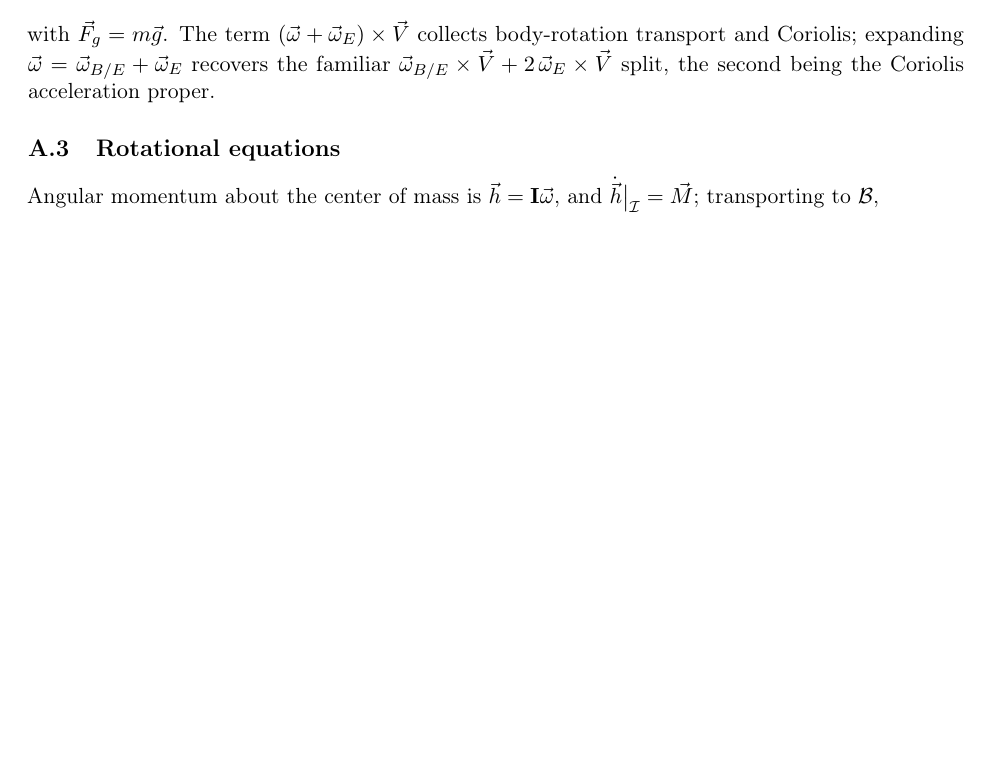
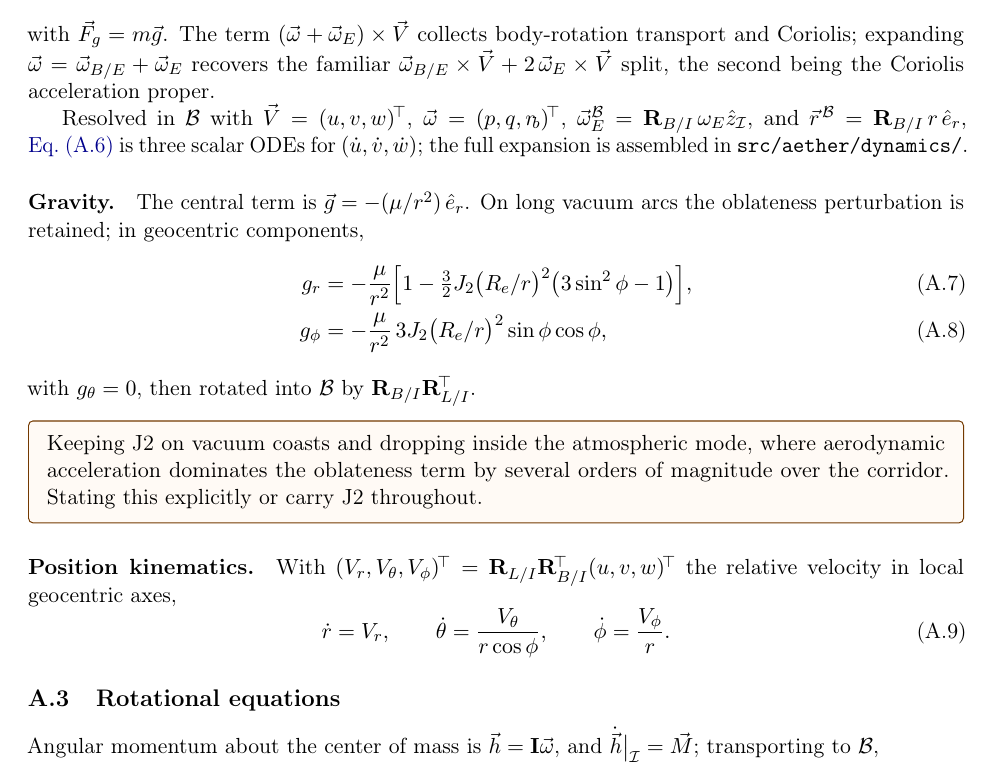
Before and after one commit to ethank5149/aether, a LaTeX paper (manuscripts/paper1/main.tex, which reads manuscripts/paper1/appendices/rigid_body_equations_of_motion.tex, manuscripts/preamble.tex): part of page 15 of 17 before the commit and part of page 15 of 18 after it, cut so that both start at the same text, the shorter picture padded with empty space. Compiled offline with pdfLaTeX.

Commit message:
fix(manusccripts): improve build script and add gravity/oblateness appendix
- Update `build.sh` to remove stale latexmk dependency cache before
  building, ensuring all inputs are re-checked
- Enhance the `clean` target to fully remove the build directory and
  all auxiliary files (`.aux`, `.bbl`, `.blg`, `.log`, `.out`, `.toc`,
  `.fls`, `.fdb_latexmk`, `.synctex.gz`, `.tdo`, `.pdf`)
- Add gravity and oblateness perturbation equations (J2 term) to the
  rigid body equations of motion appendix, with rotation into body frame
- Add position kinematics equations for local geocentric axes
- Introduce `decide` tcolorbox in preamble for highlighting design
  decisions, matching the existing `keybox` styling

```diff
--- a/manuscripts/paper1/appendices/rigid_body_equations_of_motion.tex
+++ b/manuscripts/paper1/appendices/rigid_body_equations_of_motion.tex
@@ -115,6 +115,40 @@ $\vec\omega=\vec\omega_{B/E}+\vec\omega_E$ recovers the familiar
 $\vec\omega_{B/E}\times\vec V+2\,\vec\omega_E\times\vec V$ split, the second
 being the Coriolis acceleration proper.
 
+ Resolved in $\mathcal B$ with
+$\vec V=(u,v,w)^{\!\top}$, $\vec\omega=(p,q,r_{\!b})^{\!\top}$,
+$\vec\omega_E^{\mathcal B}=\mathbf R_{B/I}\,\omega_E\hat z_{\mathcal I}$, and
+$\vec r^{\,\mathcal B}=\mathbf R_{B/I}\,r\,\hat e_r$, \cref{eq:apx_trans_vector}
+is three scalar ODEs for $(\dot u,\dot v,\dot w)$; the full expansion is
+assembled in \texttt{src/aether/dynamics/}.
+
+\paragraph{Gravity.} The central term is $\vec g=-(\mu/r^2)\,\hat e_r$. On
+long vacuum arcs the oblateness perturbation is retained; in geocentric
+components,
+\begin{align}
+\label{eq:apx_gravity}
+g_r &=-\frac{\mu}{r^2}\Bigl[1-\tfrac{3}{2}J_2\bigl(R_e/r\bigr)^2\bigl(3\sin^2\phi-1\bigr)\Bigr],\\
+g_\phi &=-\frac{\mu}{r^2}\,3J_2\bigl(R_e/r\bigr)^2\sin\phi\cos\phi,
+\end{align}
+with $g_\theta=0$, then rotated into $\mathcal B$ by
+$\mathbf R_{B/I}\mathbf R_{L/I}^{\!\top}$.
+
+\begin{decide}
+Keeping J2 on vacuum coasts and dropping inside the atmospheric mode, where
+aerodynamic acceleration dominates the oblateness term by several orders of
+magnitude over the corridor. Stating this explicitly or carry J2 throughout.
+\end{decide}
+
+\paragraph{Position kinematics.} With
+$(V_r,V_\theta,V_\phi)^{\!\top}=\mathbf R_{L/I}\mathbf R_{B/I}^{\!\top}(u,v,w)^{\!\top}$
+the relative velocity in local geocentric axes,
+\begin{equation}
+\label{eq:apx_poskin}
+\dot r=V_r,\qquad
+\dot\theta=\frac{V_\theta}{r\cos\phi},\qquad
+\dot\phi=\frac{V_\phi}{r}.
+\end{equation}
+
 \subsection{Rotational equations}
 \label{sub:apx_rotational}
 
--- a/manuscripts/preamble.tex
+++ b/manuscripts/preamble.tex
@@ -103,6 +103,8 @@
 % ---- Highlighted-result box ----
 \newtcolorbox{keybox}[1][]{colback=blue!4,colframe=blue!45!black,
   boxrule=0.6pt,arc=2pt,left=6pt,right=6pt,top=4pt,bottom=4pt,#1}
+\newtcolorbox{decide}[1][]{colback=orange!4,colframe=orange!45!black,
+  boxrule=0.6pt,arc=2pt,left=6pt,right=6pt,top=4pt,bottom=4pt,#1}
 
 \usepackage{babel}
 
```
Also changed, not shown: manuscripts/paper1/main.pdf, manuscripts/paper2/main.pdf, manuscripts/paper3/main.pdf, 1 other file.
